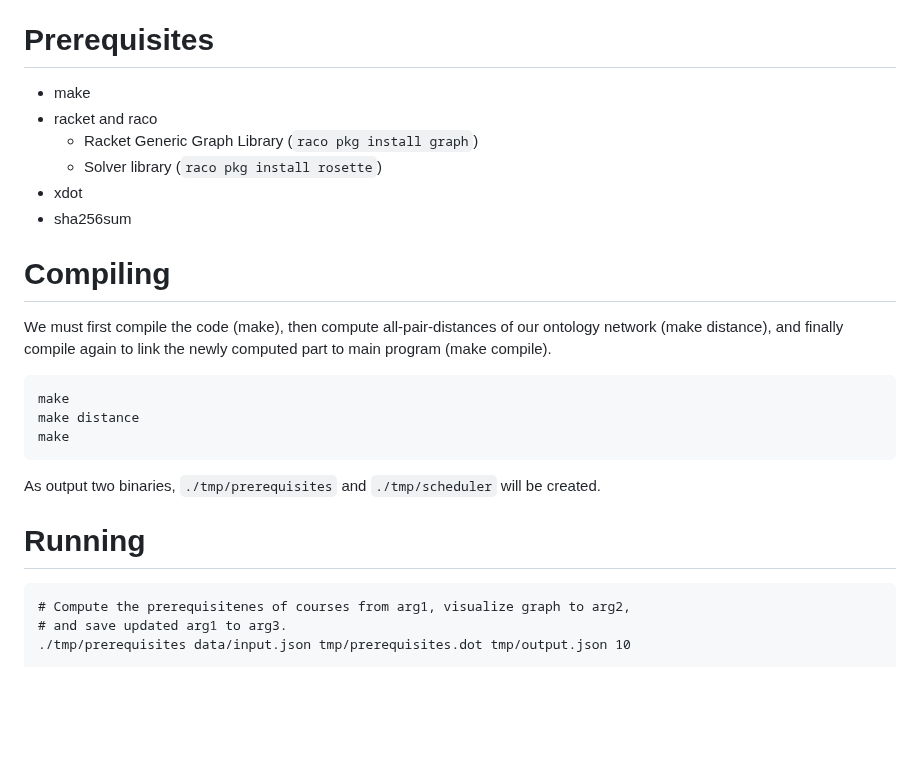
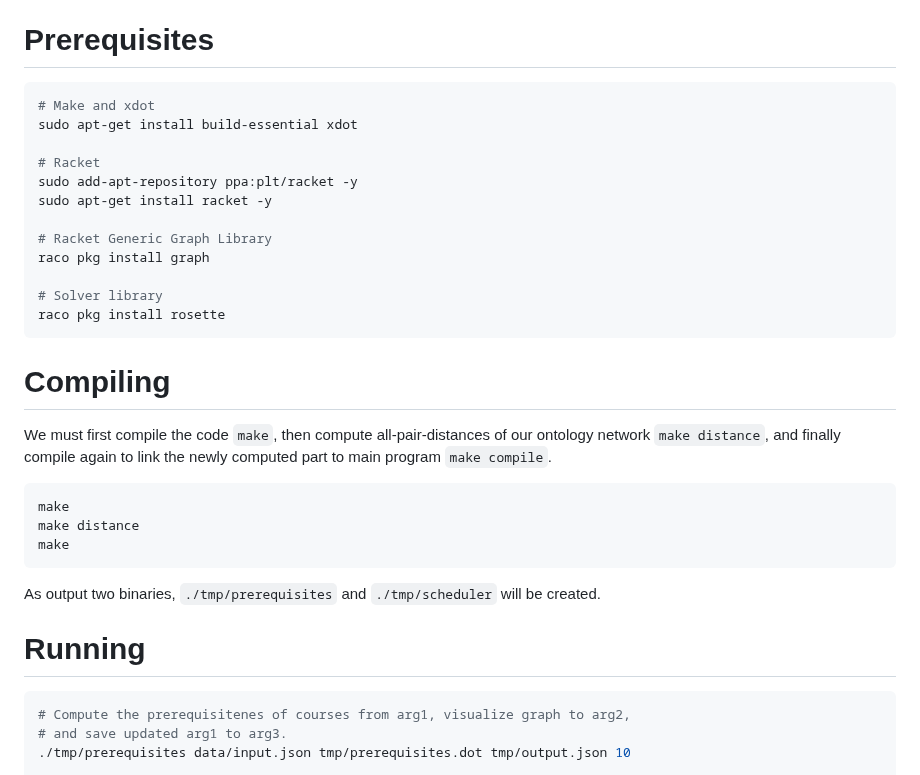
Before and after one commit to teemupaloniemi/gronto, a Markdown page: README.md, the part around the change. GitHub-like rendering; blank space fills up the shorter version.

````diff
--- a/README.md
+++ b/README.md
@@ -269,20 +269,28 @@ they will achieve the course outcomes*.
 
 # Prerequisites
 
-- make
-- racket and raco
-  - Racket Generic Graph Library (`raco pkg install graph`)
-  - Solver library (`raco pkg install rosette`)
-- xdot
-- sha256sum
+```bash
+# Make and xdot
+sudo apt-get install build-essential xdot
+
+# Racket
+sudo add-apt-repository ppa:plt/racket -y
+sudo apt-get install racket -y
+
+# Racket Generic Graph Library
+raco pkg install graph
+
+# Solver library
+raco pkg install rosette
+```
 
 # Compiling
 
-We must first compile the code (make), then compute
-all-pair-distances of our ontology network (make distance), and finally compile again to link
-the newly computed part to main program (make compile).
+We must first compile the code `make`, then compute all-pair-distances of our
+ontology network `make distance`, and finally compile again to link the newly
+computed part to main program `make compile`.
 
-```
+```bash
 make
 make distance
 make
@@ -293,7 +301,7 @@ created.
 
 # Running
 
-```
+```bash
 # Compute the prerequisitenes of courses from arg1, visualize graph to arg2,
 # and save updated arg1 to arg3.
 ./tmp/prerequisites data/input.json tmp/prerequisites.dot tmp/output.json 10
````
